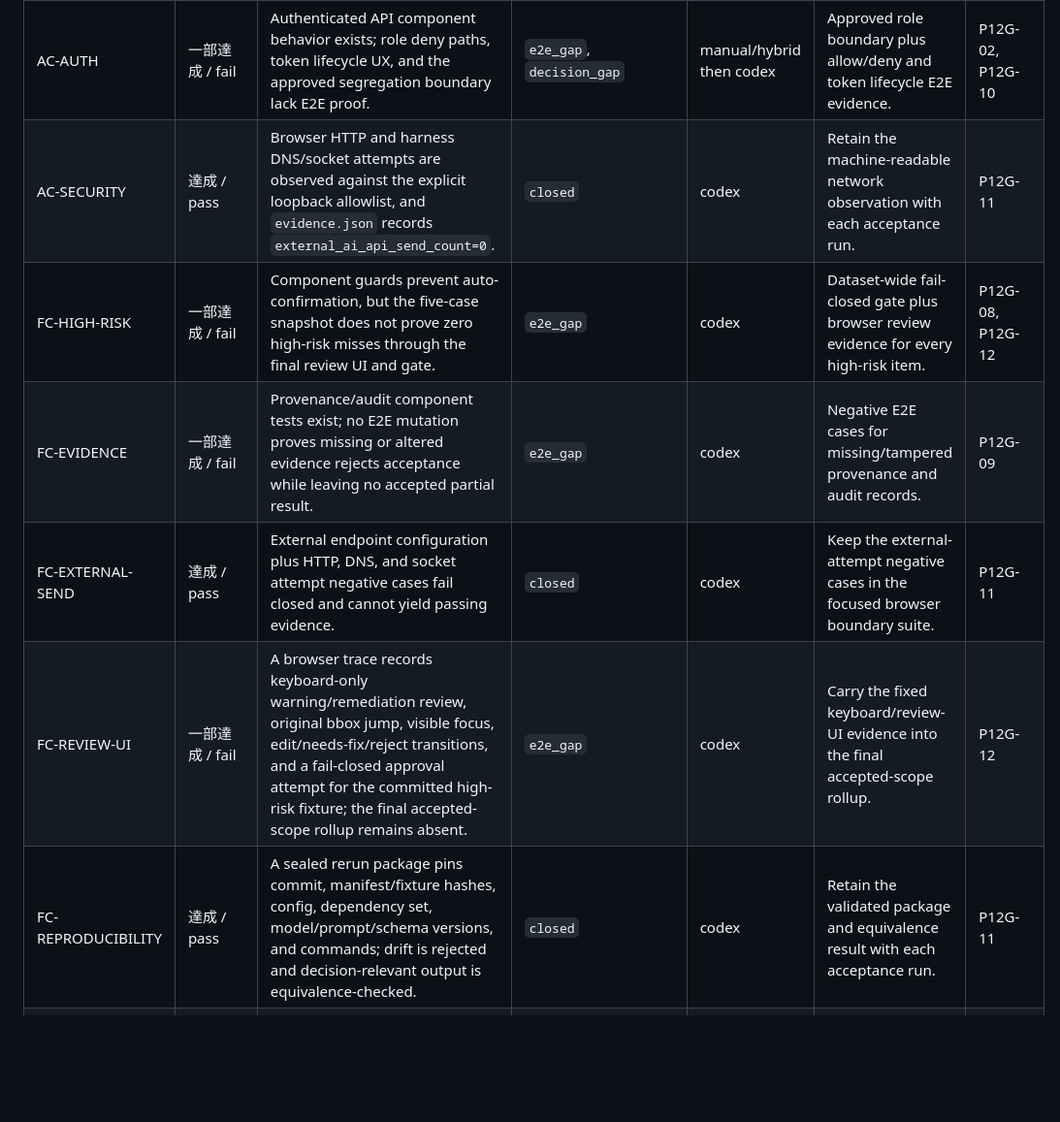
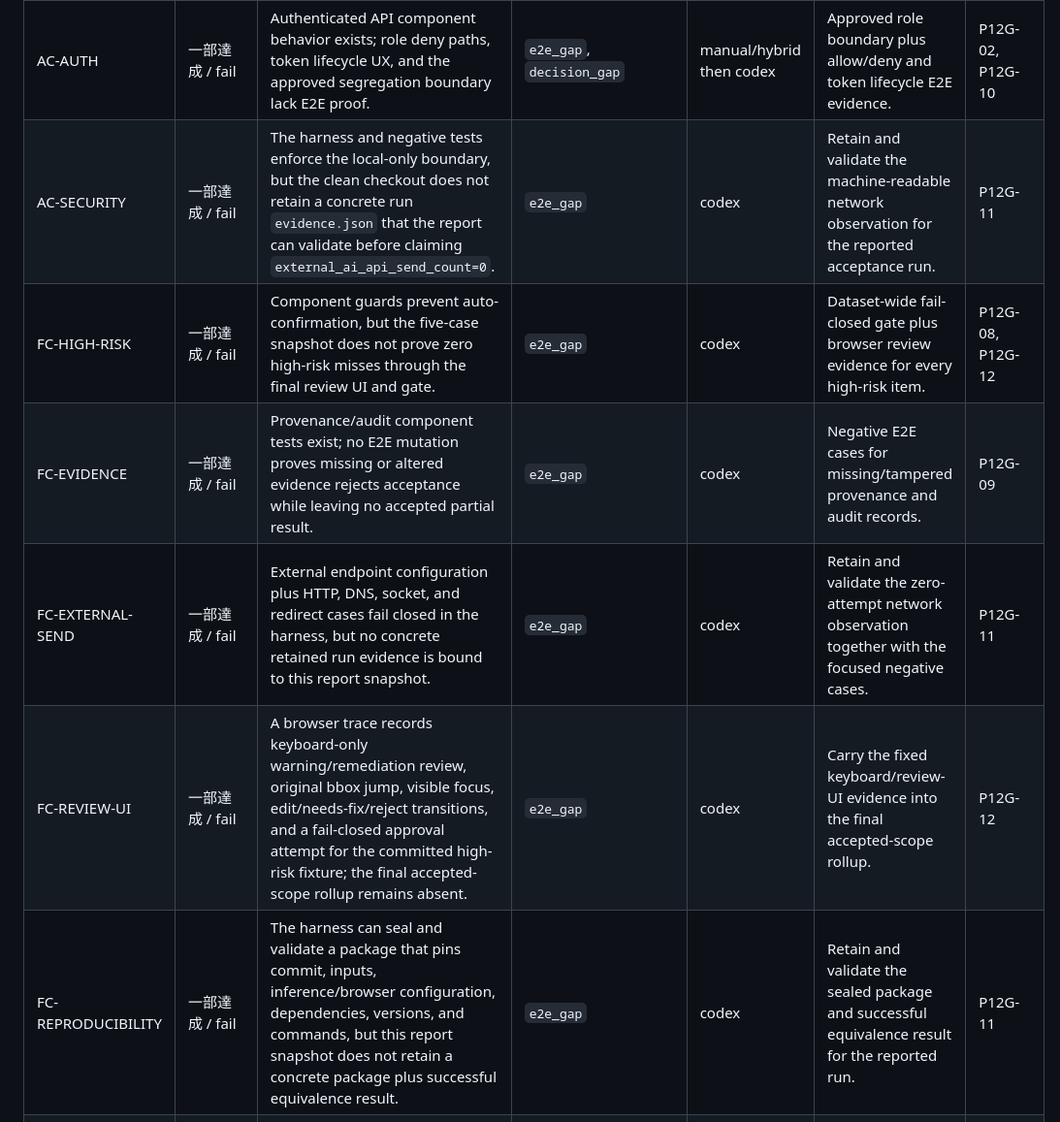
Before and after one commit to TommyKammy/VeriDoc, a Markdown page: docs/mvp-acceptance-gap-register.md, the part around one of its changes. Shown at 97% size. GitHub-like rendering; blank space fills up the shorter version.

Commit message:
docs: sync acceptance gap register

```diff
--- a/docs/mvp-acceptance-gap-register.md
+++ b/docs/mvp-acceptance-gap-register.md
@@ -65,12 +65,12 @@ to the extractor-level facts recorded below.
 | AC-PERFORMANCE | 一部達成 / fail | All five live results pass input-size, processing-time, and timeout evaluations, but no accepted five-case metrics rollup exists. | `e2e_gap` | codex | One committed rollup retaining the 10 s, 2 MiB, and 30 s limits for all accepted cases. | P12G-12 |
 | AC-AUDIT | 一部達成 / fail | `audit=pass` for all five harness results, and Word/Excel bind persisted approver identity, decision/item versions, hash-chain audit event, and artifact/acceptance snapshots. Browser correlation and equivalent proof for the remaining cases are incomplete. | `e2e_gap` | codex | Fail-closed full-flow audit assertions tied to browser run, harness result, and artifact. | P12G-09 |
 | AC-AUTH | 一部達成 / fail | Authenticated API component behavior exists; role deny paths, token lifecycle UX, and the approved segregation boundary lack E2E proof. | `e2e_gap`, `decision_gap` | manual/hybrid then codex | Approved role boundary plus allow/deny and token lifecycle E2E evidence. | P12G-02, P12G-10 |
-| AC-SECURITY | 達成 / pass | Browser HTTP and harness DNS/socket attempts are observed against the explicit loopback allowlist, and `evidence.json` records `external_ai_api_send_count=0`. | `closed` | codex | Retain the machine-readable network observation with each acceptance run. | P12G-11 |
+| AC-SECURITY | 一部達成 / fail | The harness and negative tests enforce the local-only boundary, but the clean checkout does not retain a concrete run `evidence.json` that the report can validate before claiming `external_ai_api_send_count=0`. | `e2e_gap` | codex | Retain and validate the machine-readable network observation for the reported acceptance run. | P12G-11 |
 | FC-HIGH-RISK | 一部達成 / fail | Component guards prevent auto-confirmation, but the five-case snapshot does not prove zero high-risk misses through the final review UI and gate. | `e2e_gap` | codex | Dataset-wide fail-closed gate plus browser review evidence for every high-risk item. | P12G-08, P12G-12 |
 | FC-EVIDENCE | 一部達成 / fail | Provenance/audit component tests exist; no E2E mutation proves missing or altered evidence rejects acceptance while leaving no accepted partial result. | `e2e_gap` | codex | Negative E2E cases for missing/tampered provenance and audit records. | P12G-09 |
-| FC-EXTERNAL-SEND | 達成 / pass | External endpoint configuration plus HTTP, DNS, and socket attempt negative cases fail closed and cannot yield passing evidence. | `closed` | codex | Keep the external-attempt negative cases in the focused browser boundary suite. | P12G-11 |
+| FC-EXTERNAL-SEND | 一部達成 / fail | External endpoint configuration plus HTTP, DNS, socket, and redirect cases fail closed in the harness, but no concrete retained run evidence is bound to this report snapshot. | `e2e_gap` | codex | Retain and validate the zero-attempt network observation together with the focused negative cases. | P12G-11 |
 | FC-REVIEW-UI | 一部達成 / fail | A browser trace records keyboard-only warning/remediation review, original bbox jump, visible focus, edit/needs-fix/reject transitions, and a fail-closed approval attempt for the committed high-risk fixture; the final accepted-scope rollup remains absent. | `e2e_gap` | codex | Carry the fixed keyboard/review-UI evidence into the final accepted-scope rollup. | P12G-12 |
-| FC-REPRODUCIBILITY | 達成 / pass | A sealed rerun package pins commit, manifest/fixture hashes, config, dependency set, model/prompt/schema versions, and commands; drift is rejected and decision-relevant output is equivalence-checked. | `closed` | codex | Retain the validated package and equivalence result with each acceptance run. | P12G-11 |
+| FC-REPRODUCIBILITY | 一部達成 / fail | The harness can seal and validate a package that pins commit, inputs, inference/browser configuration, dependencies, versions, and commands, but this report snapshot does not retain a concrete package plus successful equivalence result. | `e2e_gap` | codex | Retain and validate the sealed package and successful equivalence result for the reported run. | P12G-11 |
 | EM-USER-REVIEW | 未達 / fail | No representative cohort, task protocol, timing, miss/over-detection results, or reviewer record exists. | `human_evidence_gap`, `decision_gap` | manual/hybrid | Approved protocol and evidence schema ready for the later human execution. | P12G-02, P12G-13 |
 | EM-E2E | 一部達成 / fail | A repo-owned browser run emits screenshots, trace, API result, downloaded artifact, audit artifact, and correlation metadata for one representative case; the versioned five-case report is two `fail`, zero `unknown`, and three `pass`, with persisted review decisions for Word and Excel and structured record-PDF content evidence. | `implementation_gap`, `e2e_gap` | codex/hybrid | P12G-05 through P12G-12 evidence from one committed snapshot with all intended cases passing. | P12G-05–P12G-12 |
 | OD-TEMPLATES | 未達 / fail | The manifest is `fixed_for_mvp` with five categories, but no authoritative approval adopts those cases as the representative MVP scope. | `decision_gap` | manual/hybrid | Approval record naming the 3–5 templates and manifest revision. | P12G-02 |
```
Also changed, not shown: other parts of docs/mvp-acceptance-gap-register.md (+2 -2 lines).
